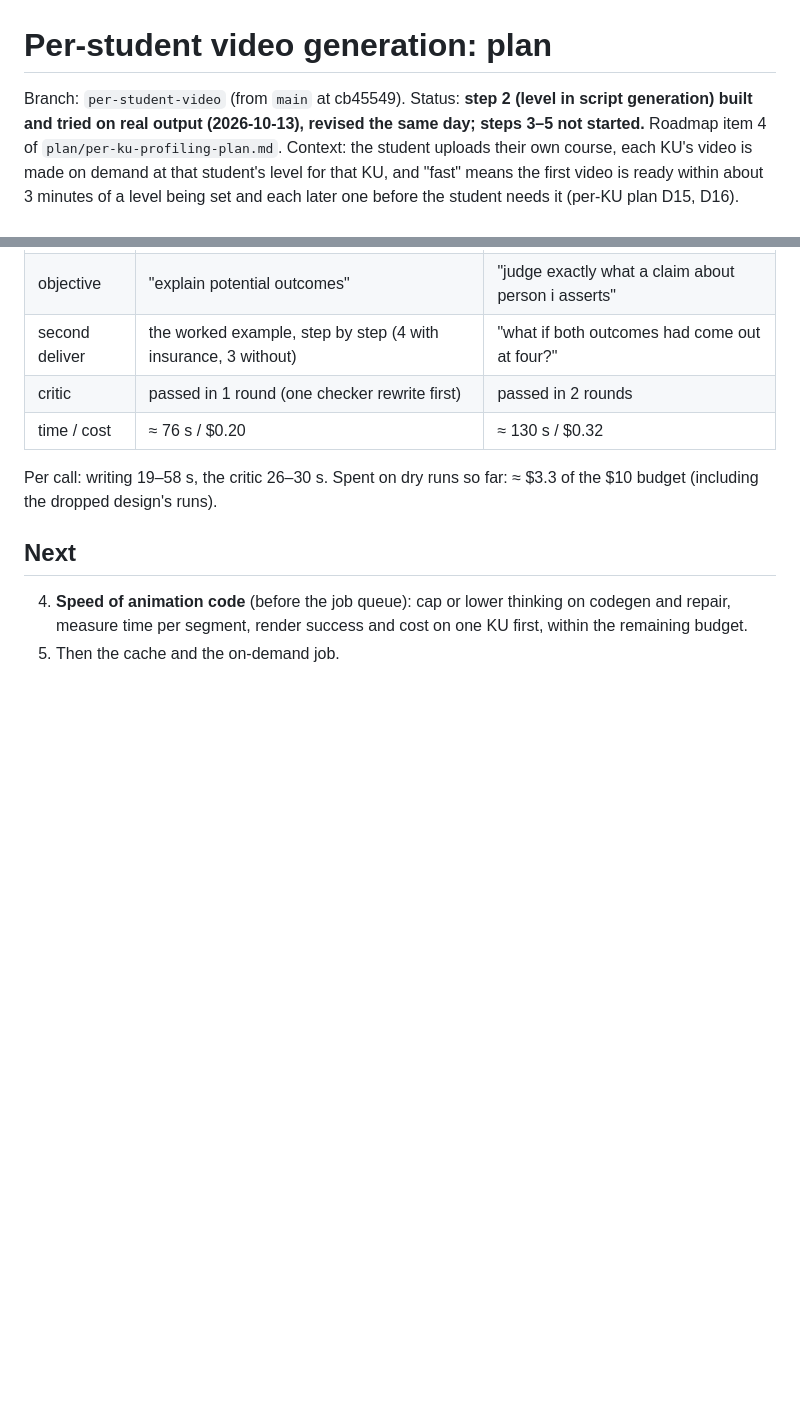
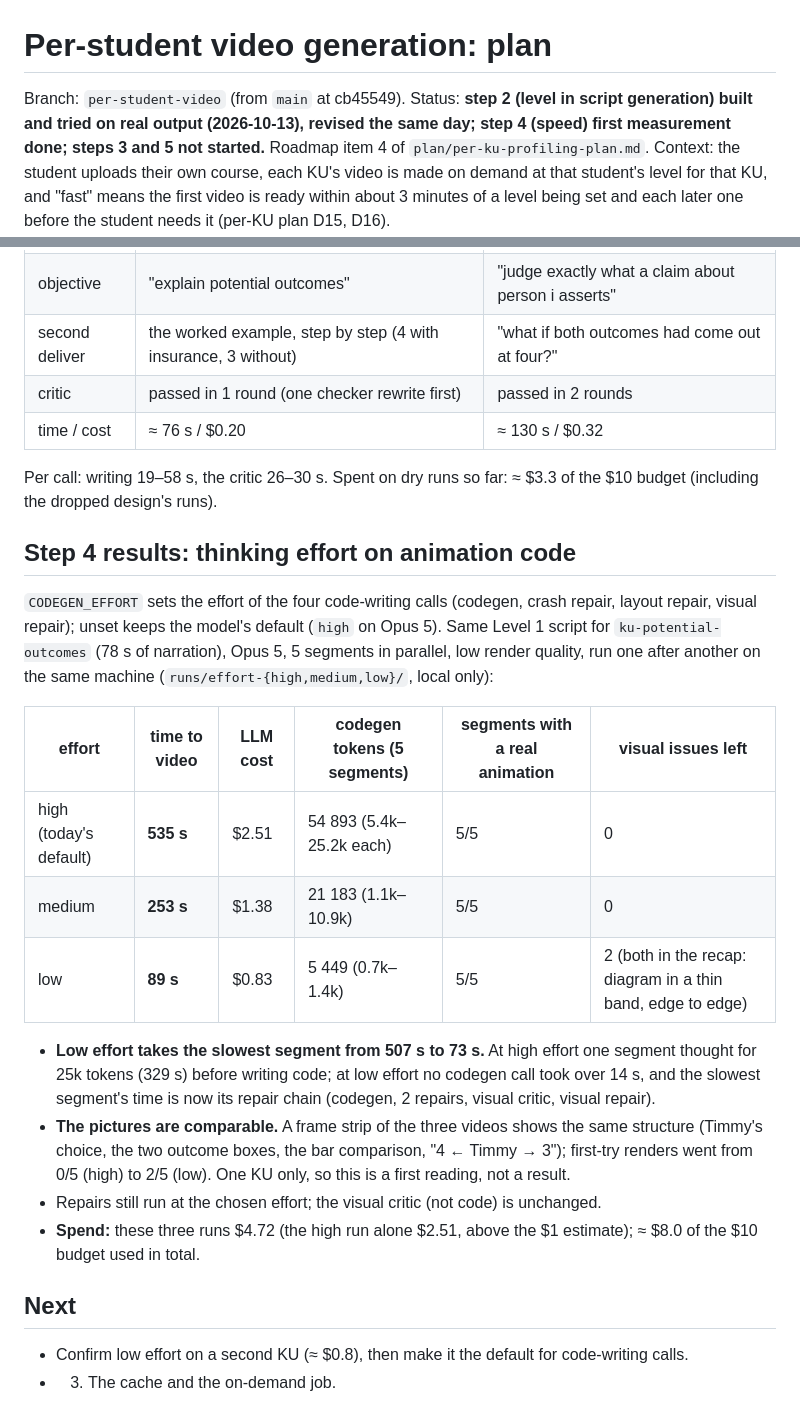
Before and after one commit to KimShota/syllabyte, a Markdown page: plan/per-student-video-plan.md, 2 parts joined by grey strips. GitHub-like rendering; blank space fills up the shorter version.

Commit message:
Record the codegen effort measurement: low effort makes a video in 89 s instead of 535 s
Co-Authored-By: Claude Opus 5.5 <noreply@anthropic.com>

```diff
--- a/plan/per-student-video-plan.md
+++ b/plan/per-student-video-plan.md
@@ -1,6 +1,6 @@
 # Per-student video generation: plan
 
-Branch: `per-student-video` (from `main` at cb45549). Status: **step 2 (level in script generation) built and tried on real output (2026-10-13), revised the same day; steps 3–5 not started.**
+Branch: `per-student-video` (from `main` at cb45549). Status: **step 2 (level in script generation) built and tried on real output (2026-10-13), revised the same day; step 4 (speed) first measurement done; steps 3 and 5 not started.**
 Roadmap item 4 of `plan/per-ku-profiling-plan.md`. Context: the student uploads their own course, each KU's video is made on
 demand at that student's level for that KU, and "fast" means the first video is ready within about 3 minutes of a level being set
 and each later one before the student needs it (per-KU plan D15, D16).
@@ -83,8 +83,26 @@ with what the slides state; a reviewed shared part cannot be fixed by rewriting
 
 Per call: writing 19–58 s, the critic 26–30 s. Spent on dry runs so far: ≈ $3.3 of the $10 budget (including the dropped design's runs).
 
+## Step 4 results: thinking effort on animation code
+
+`CODEGEN_EFFORT` sets the effort of the four code-writing calls (codegen, crash repair, layout repair, visual repair); unset keeps the model's default
+(`high` on Opus 5). Same Level 1 script for `ku-potential-outcomes` (78 s of narration), Opus 5, 5 segments in parallel, low render quality, run one
+after another on the same machine (`runs/effort-{high,medium,low}/`, local only):
+
+| effort | time to video | LLM cost | codegen tokens (5 segments) | segments with a real animation | visual issues left |
+|---|---|---|---|---|---|
+| high (today's default) | **535 s** | $2.51 | 54 893 (5.4k–25.2k each) | 5/5 | 0 |
+| medium | **253 s** | $1.38 | 21 183 (1.1k–10.9k) | 5/5 | 0 |
+| low | **89 s** | $0.83 | 5 449 (0.7k–1.4k) | 5/5 | 2 (both in the recap: diagram in a thin band, edge to edge) |
+
+- **Low effort takes the slowest segment from 507 s to 73 s.** At high effort one segment thought for 25k tokens (329 s) before writing code; at low
+  effort no codegen call took over 14 s, and the slowest segment's time is now its repair chain (codegen, 2 repairs, visual critic, visual repair).
+- **The pictures are comparable.** A frame strip of the three videos shows the same structure (Timmy's choice, the two outcome boxes, the bar
+  comparison, "4 ← Timmy → 3"); first-try renders went from 0/5 (high) to 2/5 (low). One KU only, so this is a first reading, not a result.
+- Repairs still run at the chosen effort; the visual critic (not code) is unchanged.
+- **Spend:** these three runs $4.72 (the high run alone $2.51, above the $1 estimate); ≈ $8.0 of the $10 budget used in total.
+
 ## Next
 
-4. **Speed of animation code** (before the job queue): cap or lower thinking on codegen and repair, measure time per segment, render success and cost on
-   one KU first, within the remaining budget.
-3. Then the cache and the on-demand job.
+- Confirm low effort on a second KU (≈ $0.8), then make it the default for code-writing calls.
+- 3. The cache and the on-demand job.
```
